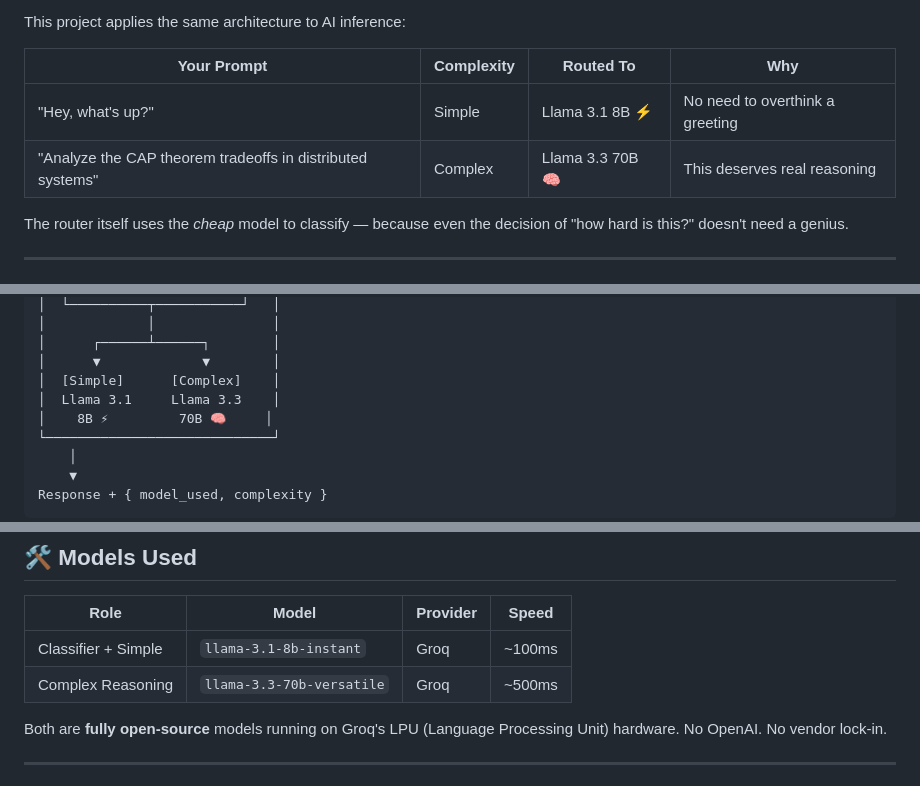
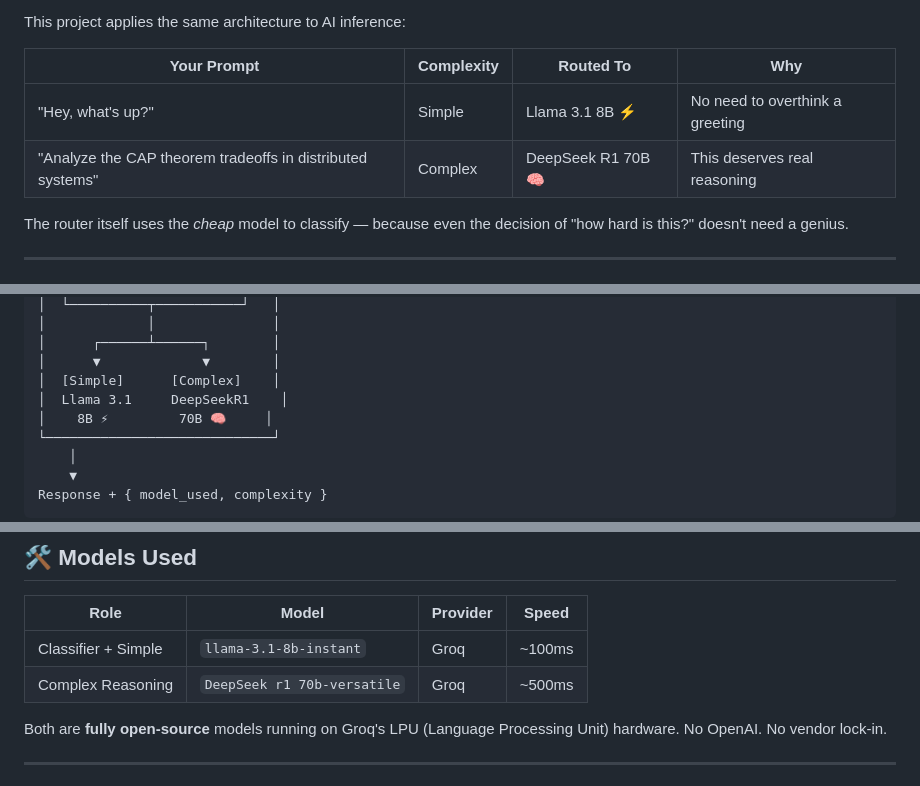
Before and after one commit to VaishnaviSrivastava033/LLM-Router, a Markdown page: README.md, 3 parts joined by grey strips. Drawn GitHub-style.

```diff
--- a/README.md
+++ b/README.md
@@ -19,7 +19,7 @@ This project applies the same architecture to AI inference:
 | Your Prompt | Complexity | Routed To | Why |
 |---|---|---|---|
 | "Hey, what's up?" | Simple | Llama 3.1 8B ⚡ | No need to overthink a greeting |
-| "Analyze the CAP theorem tradeoffs in distributed systems" | Complex | Llama 3.3 70B 🧠 | This deserves real reasoning |
+| "Analyze the CAP theorem tradeoffs in distributed systems" | Complex | DeepSeek R1 70B 🧠 | This deserves real reasoning |
 
 The router itself uses the *cheap* model to classify — because even the decision of "how hard is this?" doesn't need a genius.
 
@@ -41,7 +41,7 @@ User Prompt
 │      ┌──────┴──────┐        │
 │      ▼             ▼        │
 │  [Simple]      [Complex]    │
-│  Llama 3.1     Llama 3.3    │
+│  Llama 3.1     DeepSeekR1    │
 │    8B ⚡         70B 🧠     │
 └─────────────────────────────┘
     │
@@ -152,7 +152,7 @@ To deploy your own instance:
 | Role | Model | Provider | Speed |
 |---|---|---|---|
 | Classifier + Simple | `llama-3.1-8b-instant` | Groq | ~100ms |
-| Complex Reasoning | `llama-3.3-70b-versatile` | Groq | ~500ms |
+| Complex Reasoning | `DeepSeek r1 70b-versatile` | Groq | ~500ms |
 
 Both are **fully open-source** models running on Groq's LPU (Language Processing Unit) hardware. No OpenAI. No vendor lock-in.
 
```
